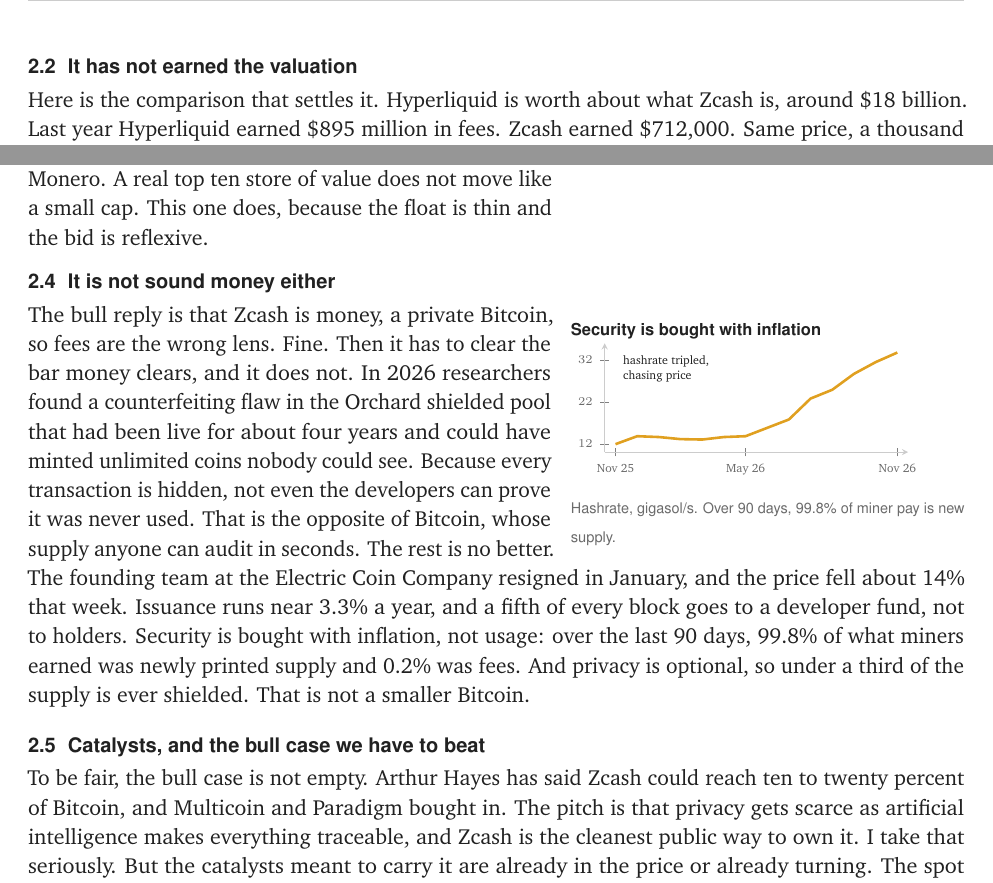
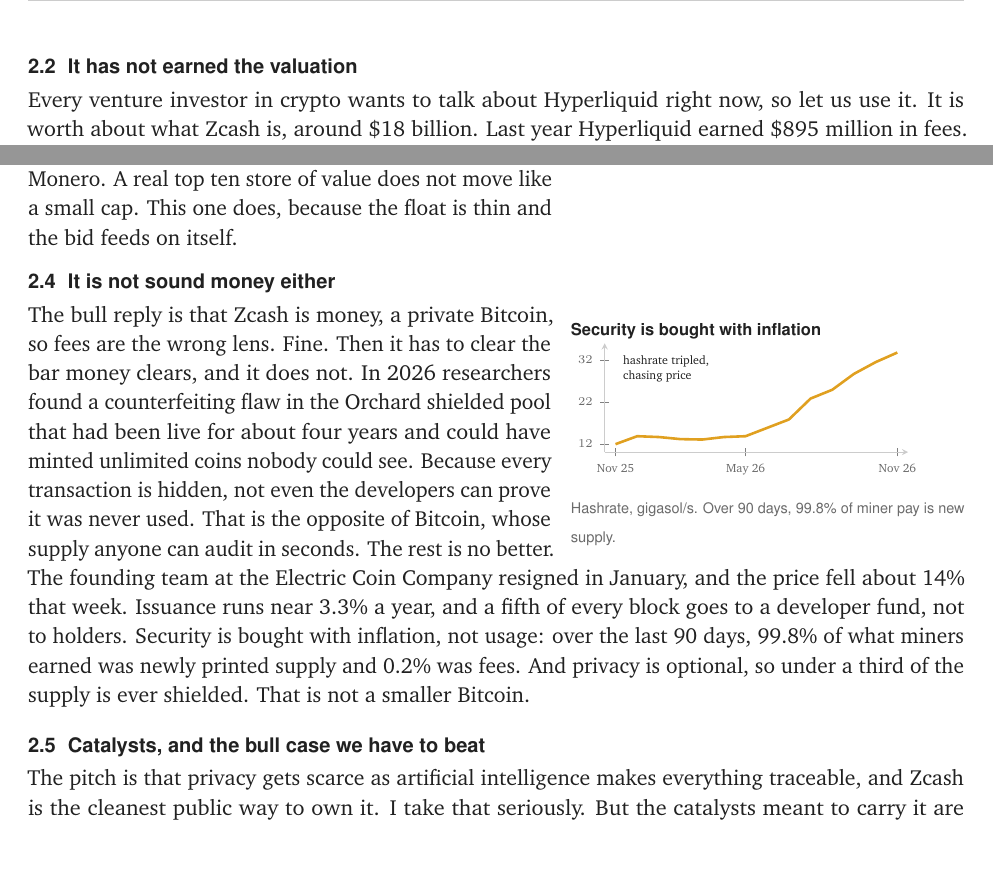
Before and after one commit to edubizh/eli-dubizh-zec-ubc26-research-comp, a LaTeX document (report/short_zcash.tex): two parts of pages 3 and 4 of 8, joined at a grey line, cut so that both start at the same text, the shorter picture padded with empty space. Compiled offline with pdfLaTeX.

Commit message:
Polish wording: add the engineer aside, open 2.2 with the Hyperliquid framing, drop Arthur Hayes, replace reflexive with plainer words

```diff
--- a/report/short_zcash.tex
+++ b/report/short_zcash.tex
@@ -191,7 +191,7 @@
 \end{center}
 
 \subsection{It has not earned the valuation}
-Here is the comparison that settles it. Hyperliquid is worth about what Zcash is, around \$18 billion. Last year Hyperliquid earned \$895 million in fees. Zcash earned \$712,000. Same price, a thousand times the business. It is not just Hyperliquid. Measured on fees, Zcash is the most expensive large asset in crypto, and even Monero, the other privacy coin at half the market cap, earns nearly twice the fees. Usage is not zero and it is rising, but it does not reach the token: people use the network without paying it, so the activity never becomes revenue. The table below ranks the top of the market on one yardstick, and Figure 2 draws the same point as a map, with Zcash alone in the corner.
+Every venture investor in crypto wants to talk about Hyperliquid right now, so let us use it. It is worth about what Zcash is, around \$18 billion. Last year Hyperliquid earned \$895 million in fees. Zcash earned \$712,000. Same price, a thousand times the business. It is not just Hyperliquid. Measured on fees, Zcash is the most expensive large asset in crypto, and even Monero, the other privacy coin at half the market cap, earns nearly twice the fees. Usage is not zero and it is rising, but it does not reach the token: people use the network without paying it, so the activity never becomes revenue. The table below ranks the top of the market on one yardstick, and Figure 2 draws the same point as a map, with Zcash alone in the corner.
 
 \vspace{2pt}
 \begin{center}
@@ -253,7 +253,7 @@
 \subsection{The token, and who holds it}
 \noindent
 \begin{minipage}[t]{0.56\linewidth}
-About 17 million of the 21 million cap are mined, so roughly a fifth of the supply is still to come, about five times Bitcoin's remaining issuance as a share of supply. The holders most able to sell are the ones who built the move: the top hundred wallets hold the bulk of visible supply, a single treasury sits on about 1.9 percent, and leveraged longs run the tape. And the price behaves like what it is. Zcash's annualized volatility is near 132 percent, two to three times Bitcoin, Ethereum, or Monero. A real top ten store of value does not move like a small cap. This one does, because the float is thin and the bid is reflexive.
+About 17 million of the 21 million cap are mined, so roughly a fifth of the supply is still to come, about five times Bitcoin's remaining issuance as a share of supply. The holders most able to sell are the ones who built the move: the top hundred wallets hold the bulk of visible supply, a single treasury sits on about 1.9 percent, and leveraged longs run the tape. And the price behaves like what it is. Zcash's annualized volatility is near 132 percent, two to three times Bitcoin, Ethereum, or Monero. A real top ten store of value does not move like a small cap. This one does, because the float is thin and the bid feeds on itself.
 \end{minipage}\hfill
 \begin{minipage}[t]{0.4\linewidth}
 \charttitle{It trades like a small cap}
@@ -300,7 +300,7 @@
 The bull reply is that Zcash is money, a private Bitcoin, so fees are the wrong lens. Fine. Then it has to clear the bar money clears, and it does not. In 2026 researchers found a counterfeiting flaw in the Orchard shielded pool that had been live for about four years and could have minted unlimited coins nobody could see. Because every transaction is hidden, not even the developers can prove it was never used. That is the opposite of Bitcoin, whose supply anyone can audit in seconds. The rest is no better. The founding team at the Electric Coin Company resigned in January, and the price fell about 14\% that week. Issuance runs near 3.3\% a year, and a fifth of every block goes to a developer fund, not to holders. Security is bought with inflation, not usage: over the last 90 days, 99.8\% of what miners earned was newly printed supply and 0.2\% was fees. And privacy is optional, so under a third of the supply is ever shielded. That is not a smaller Bitcoin.
 
 \subsection{Catalysts, and the bull case we have to beat}
-To be fair, the bull case is not empty. Arthur Hayes has said Zcash could reach ten to twenty percent of Bitcoin, and Multicoin and Paradigm bought in. The pitch is that privacy gets scarce as artificial intelligence makes everything traceable, and Zcash is the cleanest public way to own it. I take that seriously. But the catalysts meant to carry it are already in the price or already turning. The spot fund that was the big new buyer has flipped to outflows. The treasury built to absorb supply trades below the value of its own coins, so the market will no longer pay it to keep buying. The scheduled events ahead cut against holders: the developer fund is up for debate, miners keep selling new supply, and NU7 now routes most of the few fees that exist away from security. What is left is a story carried by a crowded, levered long.
+The pitch is that privacy gets scarce as artificial intelligence makes everything traceable, and Zcash is the cleanest public way to own it. I take that seriously. But the catalysts meant to carry it are already in the price or already turning. The spot fund that was the big new buyer has flipped to outflows. The treasury built to absorb supply trades below the value of its own coins, so the market will no longer pay it to keep buying. The scheduled events ahead cut against holders: the developer fund is up for debate, miners keep selling new supply, and NU7 now routes most of the few fees that exist away from security. What is left is a story carried by a crowded, levered long.
 
 \textbf{Risks to the short.} Momentum and the squeeze are real, and we respect a move to \$2,000; we size small and lean on the gap. A spot fund that reaccelerates or renewed treasury buying would extend the mania. Usage is genuinely rising, and a regulatory overhang could cut either way, so we treat regulation as a secondary risk, not the thesis.
 
```
Also changed, not shown: report/Eli_Dubizh_Zcash_ZEC_Short_Thesis_UBC2026.pdf, report/short_zcash.tex (4 more changed lines).
